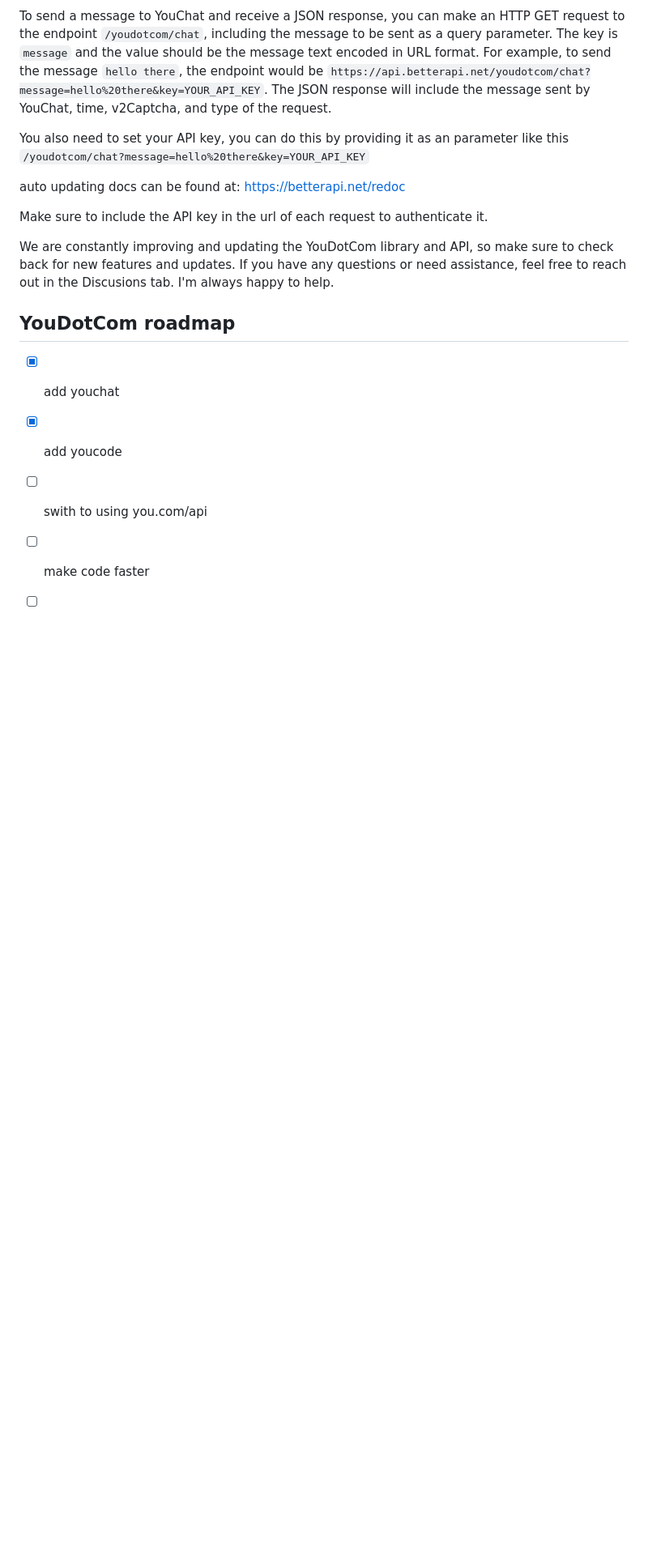
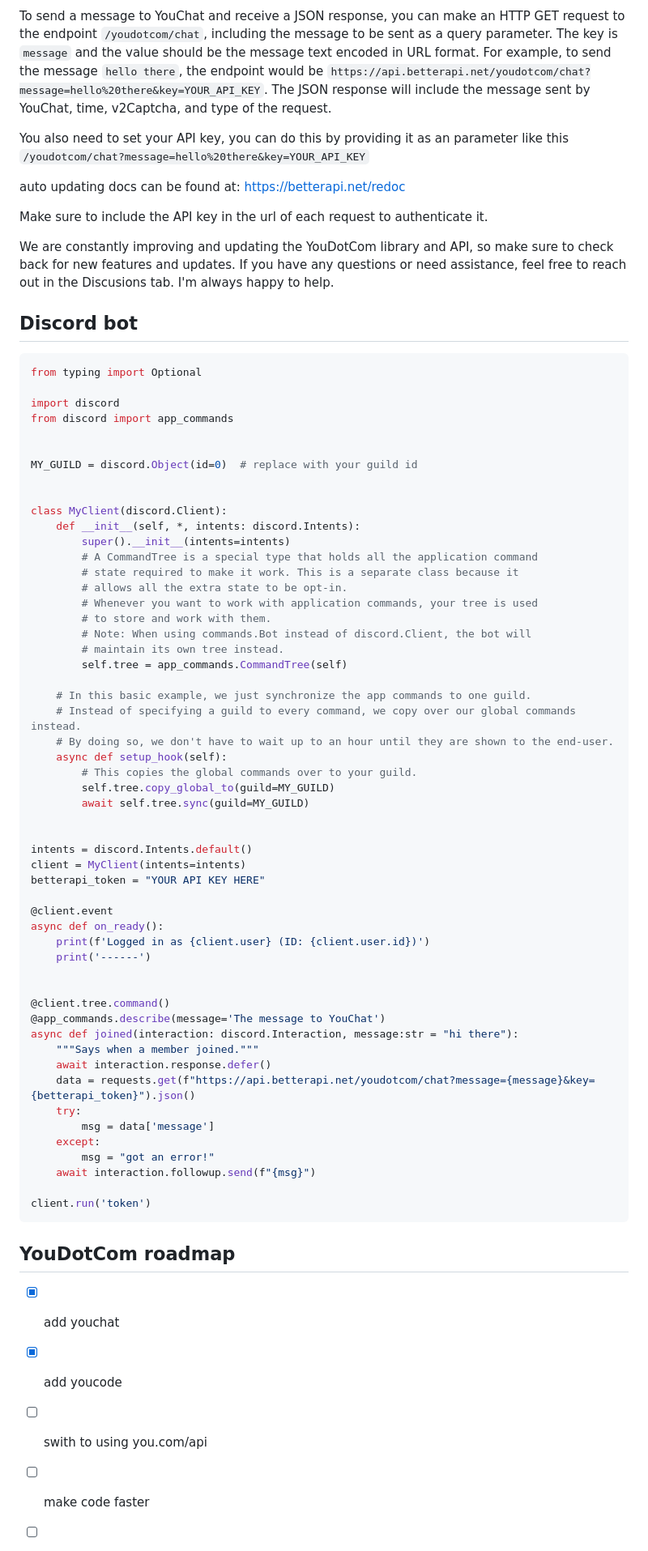
Before and after one commit to You-OpenSource/You-Python, a Markdown page: README.md, the part around the change. Shown at 81% size. GitHub-like rendering; blank space fills up the shorter version.

Commit message:
added discord bot code

````diff
--- a/README.md
+++ b/README.md
@@ -321,6 +321,63 @@ Make sure to include the API key in the url of each request to authenticate it.
 
 We are constantly improving and updating the YouDotCom library and API, so make sure to check back for new features and updates. If you have any questions or need assistance, feel free to reach out in the Discusions tab. I'm always happy to help.
 
+## Discord bot
+```python
+from typing import Optional
+
+import discord
+from discord import app_commands
+
+
+MY_GUILD = discord.Object(id=0)  # replace with your guild id
+
+
+class MyClient(discord.Client):
+    def __init__(self, *, intents: discord.Intents):
+        super().__init__(intents=intents)
+        # A CommandTree is a special type that holds all the application command
+        # state required to make it work. This is a separate class because it
+        # allows all the extra state to be opt-in.
+        # Whenever you want to work with application commands, your tree is used
+        # to store and work with them.
+        # Note: When using commands.Bot instead of discord.Client, the bot will
+        # maintain its own tree instead.
+        self.tree = app_commands.CommandTree(self)
+
+    # In this basic example, we just synchronize the app commands to one guild.
+    # Instead of specifying a guild to every command, we copy over our global commands instead.
+    # By doing so, we don't have to wait up to an hour until they are shown to the end-user.
+    async def setup_hook(self):
+        # This copies the global commands over to your guild.
+        self.tree.copy_global_to(guild=MY_GUILD)
+        await self.tree.sync(guild=MY_GUILD)
+
+
+intents = discord.Intents.default()
+client = MyClient(intents=intents)
+betterapi_token = "YOUR API KEY HERE"
+
+@client.event
+async def on_ready():
+    print(f'Logged in as {client.user} (ID: {client.user.id})')
+    print('------')
+
+
+@client.tree.command()
+@app_commands.describe(message='The message to YouChat')
+async def joined(interaction: discord.Interaction, message:str = "hi there"):
+    """Says when a member joined."""
+    await interaction.response.defer()
+    data = requests.get(f"https://api.betterapi.net/youdotcom/chat?message={message}&key={betterapi_token}").json()
+    try:
+        msg = data['message']
+    except:
+        msg = "got an error!"
+    await interaction.followup.send(f"{msg}")
+
+client.run('token')
+```
+
 
 ## YouDotCom roadmap
 * [x] add youchat
````
